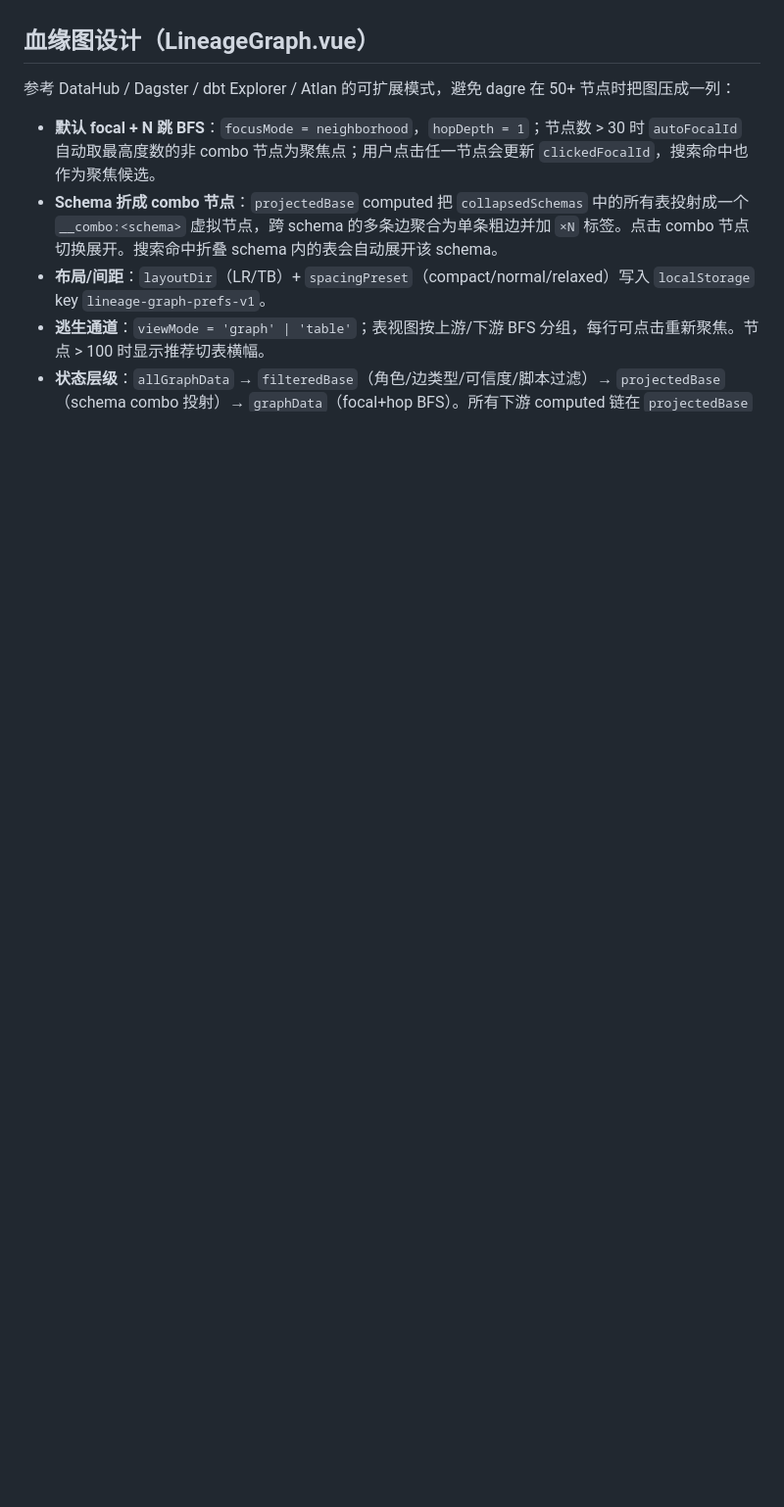
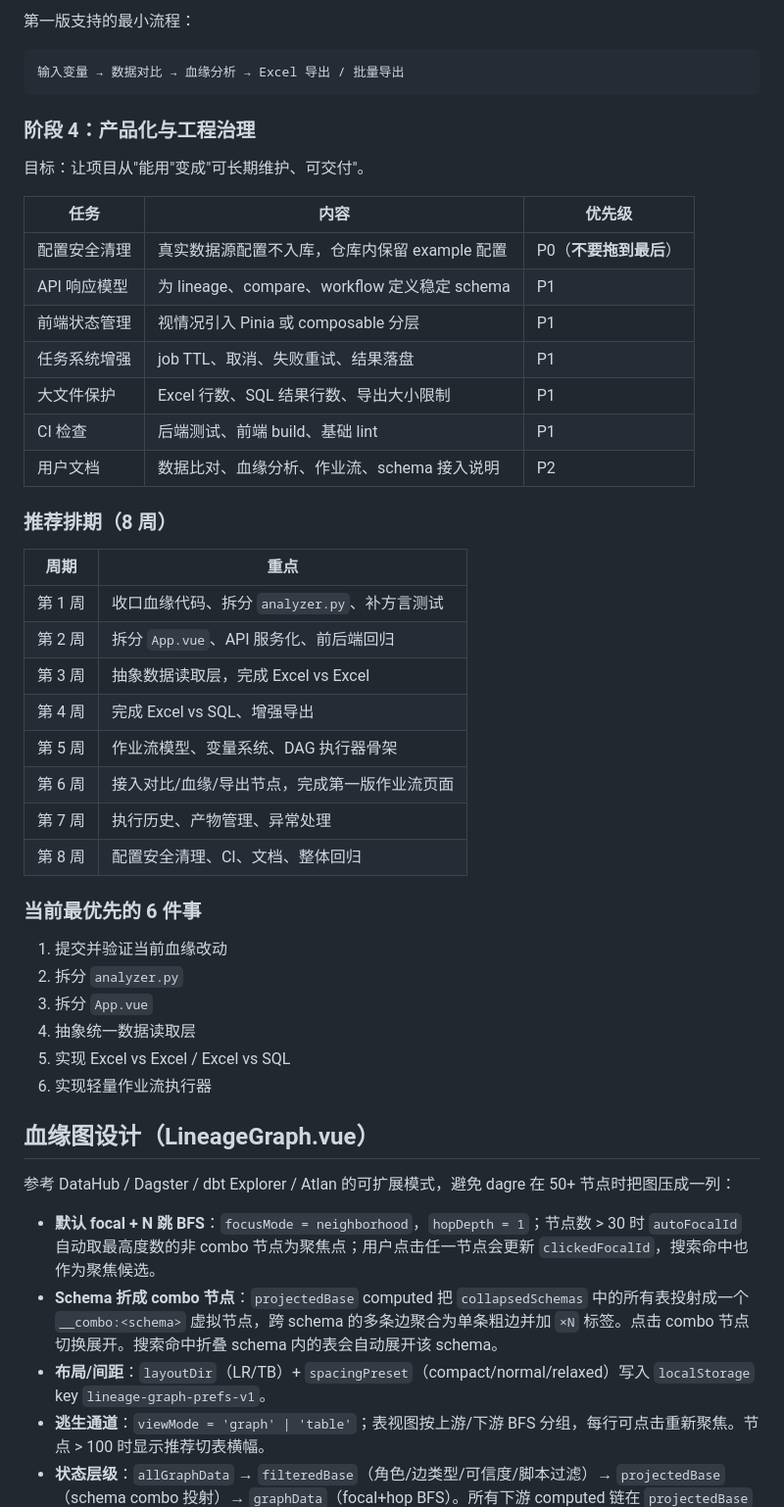
Before and after one commit to allen-answer/DataOpsStudio, a Markdown page: CLAUDE.md, the part around one of its changes. Shown at 98% size. Drawn GitHub-style; blank space fills up the shorter version.

````diff
--- a/CLAUDE.md
+++ b/CLAUDE.md
@@ -119,3 +164,45 @@ Vite 开发服务器（`npm run dev`）将所有 API 调用代理到 `http://app
+第一版支持的最小流程：
+
+```
+输入变量 → 数据对比 → 血缘分析 → Excel 导出 / 批量导出
+```
+
+### 阶段 4：产品化与工程治理
+
+目标：让项目从"能用"变成"可长期维护、可交付"。
+
+| 任务 | 内容 | 优先级 |
+| --- | --- | --- |
+| 配置安全清理 | 真实数据源配置不入库，仓库内保留 example 配置 | P0（**不要拖到最后**） |
+| API 响应模型 | 为 lineage、compare、workflow 定义稳定 schema | P1 |
+| 前端状态管理 | 视情况引入 Pinia 或 composable 分层 | P1 |
+| 任务系统增强 | job TTL、取消、失败重试、结果落盘 | P1 |
+| 大文件保护 | Excel 行数、SQL 结果行数、导出大小限制 | P1 |
+| CI 检查 | 后端测试、前端 build、基础 lint | P1 |
+| 用户文档 | 数据比对、血缘分析、作业流、schema 接入说明 | P2 |
+
+### 推荐排期（8 周）
+
+| 周期 | 重点 |
+| --- | --- |
+| 第 1 周 | 收口血缘代码、拆分 `analyzer.py`、补方言测试 |
+| 第 2 周 | 拆分 `App.vue`、API 服务化、前后端回归 |
+| 第 3 周 | 抽象数据读取层，完成 Excel vs Excel |
+| 第 4 周 | 完成 Excel vs SQL、增强导出 |
+| 第 5 周 | 作业流模型、变量系统、DAG 执行器骨架 |
+| 第 6 周 | 接入对比/血缘/导出节点，完成第一版作业流页面 |
+| 第 7 周 | 执行历史、产物管理、异常处理 |
+| 第 8 周 | 配置安全清理、CI、文档、整体回归 |
+
+### 当前最优先的 6 件事
+
+1. 提交并验证当前血缘改动
+2. 拆分 `analyzer.py`
+3. 拆分 `App.vue`
+4. 抽象统一数据读取层
+5. 实现 Excel vs Excel / Excel vs SQL
+6. 实现轻量作业流执行器
+
 ## 血缘图设计（LineageGraph.vue）
 
 参考 DataHub / Dagster / dbt Explorer / Atlan 的可扩展模式，避免 dagre 在 50+ 节点时把图压成一列：
````
Also changed, not shown: other parts of CLAUDE.md (+45 -0 lines).
